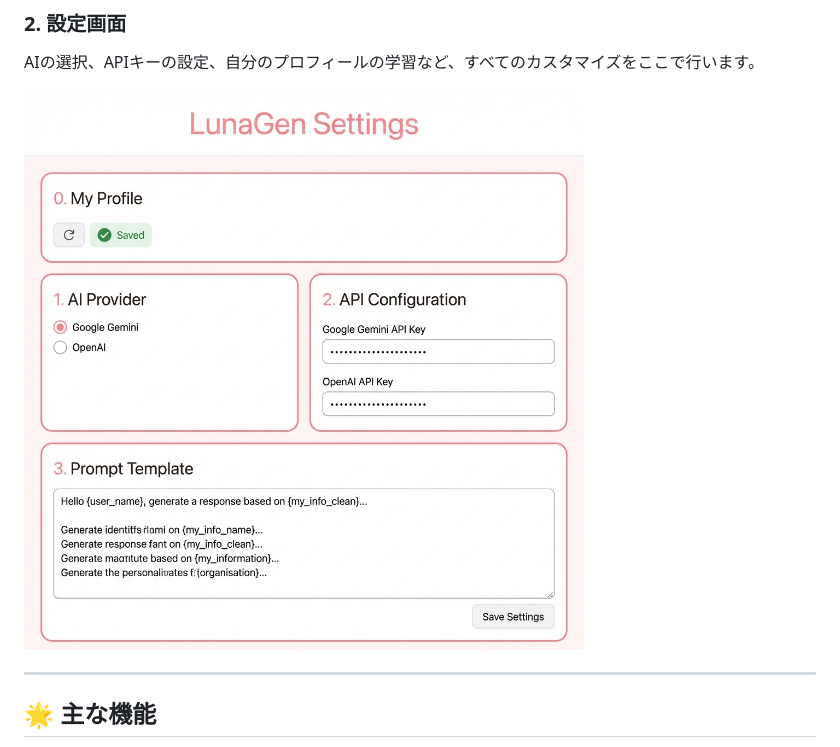
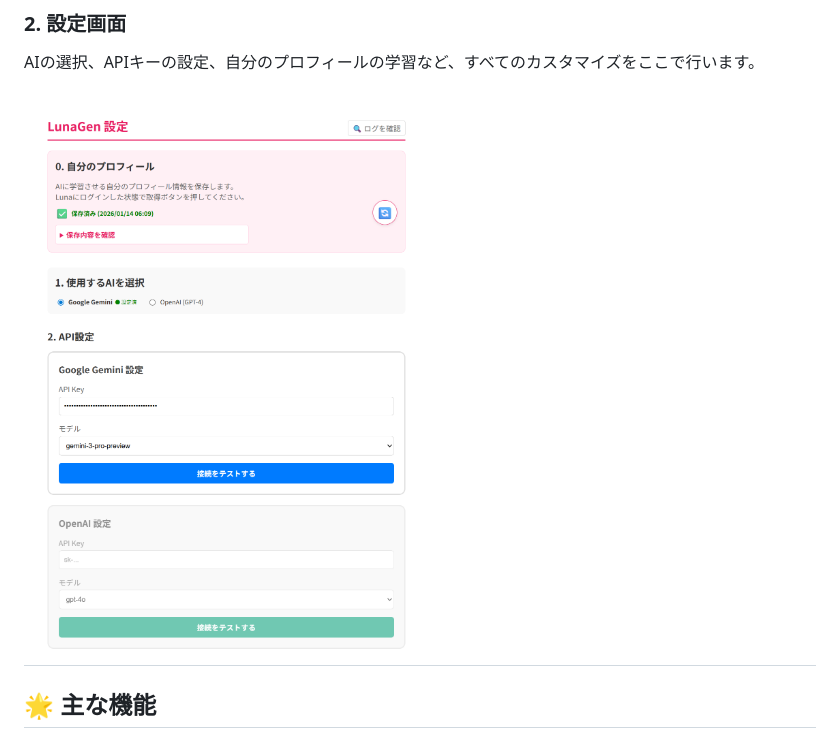
Before and after one commit to penguinwokrs/LunaGen, a Markdown page: README.md, the part around the change. Rendered like a GitHub page; pictures changed too: assets/lunagen_options_mockup_1768337637705.png (deleted), image-1.png (added).

Commit message:
fix: update README

```diff
--- a/README.md
+++ b/README.md
@@ -14,8 +14,7 @@
 ### 2. 設定画面
 AIの選択、APIキーの設定、自分のプロフィールの学習など、すべてのカスタマイズをここで行います。
 
-![設定画面](/assets/lunagen_options_mockup_1768337637705.png)
-
+![設定画面](image-1.png)
 ---
 
 ## 🌟 主な機能
```
